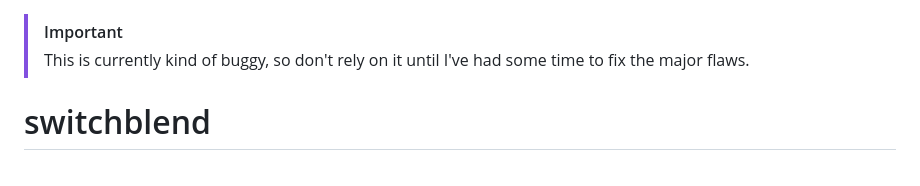
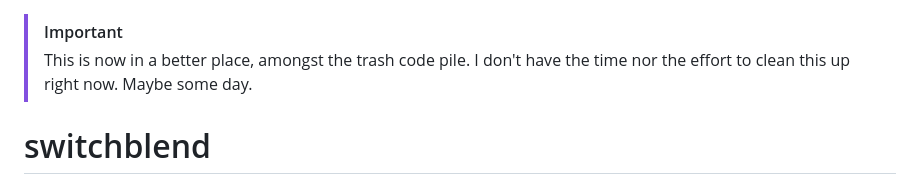
Before and after one commit to HenryBaby/switchblend, a Markdown page: README.md, the part around the change. Rendered like a GitHub page.

```diff
--- a/README.md
+++ b/README.md
@@ -1,5 +1,5 @@
 > [!IMPORTANT]
-> This is currently kind of buggy, so don't rely on it until I've had some time to fix the major flaws.
+> This is now in a better place, amongst the trash code pile. I don't have the time nor the effort to clean this up right now. Maybe some day.
 
 # switchblend
 
```
